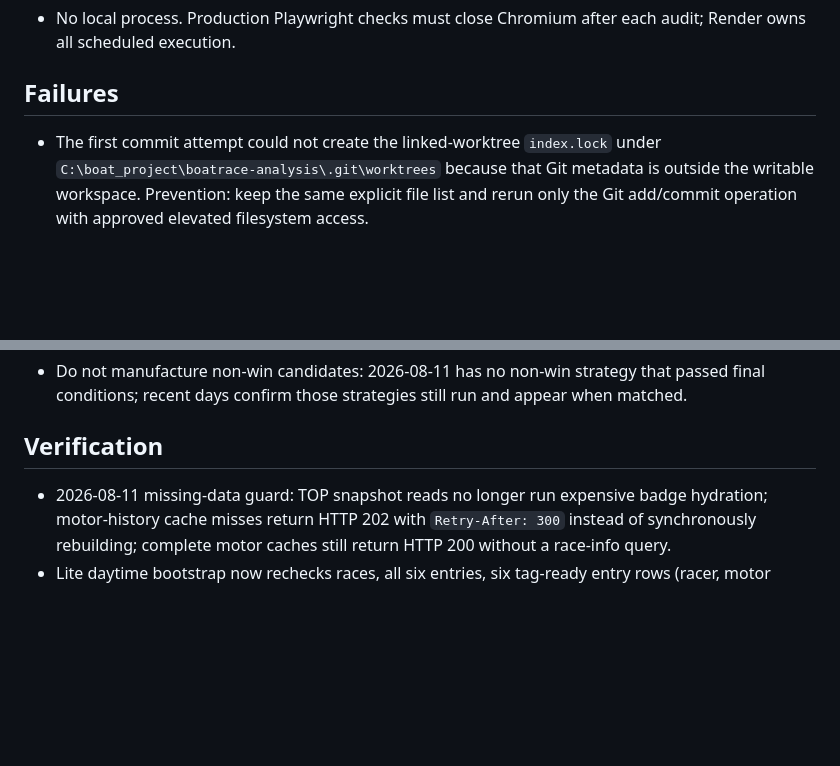
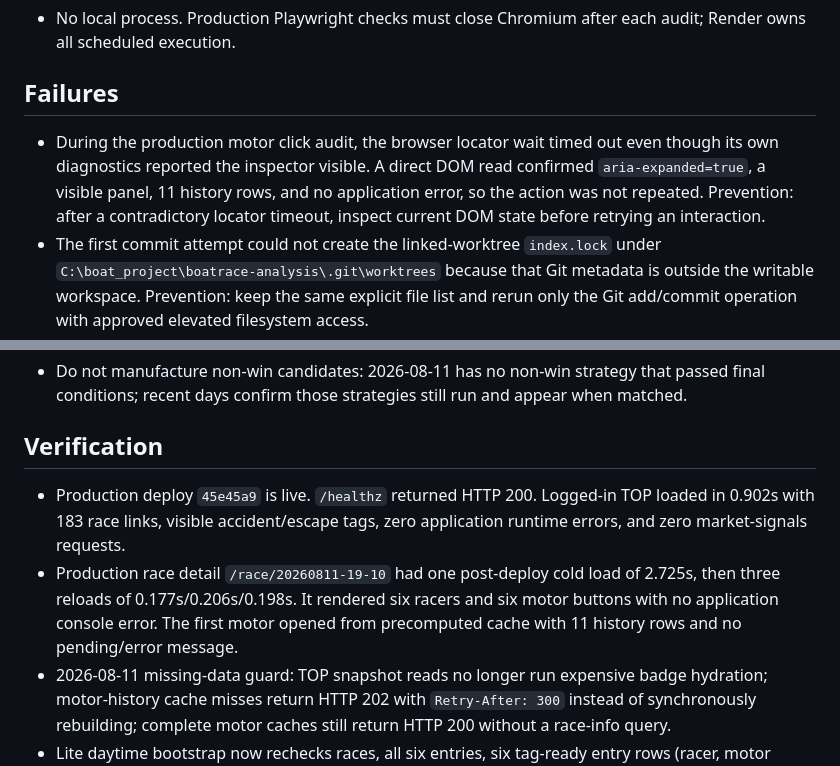
Before and after one commit to tsuyoshiyasuda0105/boatrace-analysis, a Markdown page: docs/handoff.md, 2 parts joined by grey strips. GitHub-like rendering; blank space fills up the shorter version.

Commit message:
Record missing-data production verification

```diff
--- a/docs/handoff.md
+++ b/docs/handoff.md
@@ -27,6 +27,7 @@
 
 ## Failures
 
+- During the production motor click audit, the browser locator wait timed out even though its own diagnostics reported the inspector visible. A direct DOM read confirmed `aria-expanded=true`, a visible panel, 11 history rows, and no application error, so the action was not repeated. Prevention: after a contradictory locator timeout, inspect current DOM state before retrying an interaction.
 - The first commit attempt could not create the linked-worktree `index.lock` under `C:\boat_project\boatrace-analysis\.git\worktrees` because that Git metadata is outside the writable workspace. Prevention: keep the same explicit file list and rerun only the Git add/commit operation with approved elevated filesystem access.
 - The first focused regression bundle passed 68 tests and failed 8. One new motor-history test invalidated an LRU cache after monkeypatching the cached function, causing `cache_clear` to be unavailable; prevention: invalidate shared caches before replacing cached functions. The other failures are existing cross-test cache leakage, blocked external-network access, and stale source assertions outside this scoped change; they are being separated from the exact changed-path rerun.
 - The related regression bundle initially had two source-assertion failures: one expected `_race_basic_info()` before the already-established page-cache-first path, and one expected the old unrestricted `{% if is_admin() %}` template condition. Prevention: assertions now preserve cache-first performance and require the cache-neutral admin guard.
@@ -54,6 +55,8 @@
 
 ## Verification
 
+- Production deploy `45e45a9` is live. `/healthz` returned HTTP 200. Logged-in TOP loaded in 0.902s with 183 race links, visible accident/escape tags, zero application runtime errors, and zero market-signals requests.
+- Production race detail `/race/20260811-19-10` had one post-deploy cold load of 2.725s, then three reloads of 0.177s/0.206s/0.198s. It rendered six racers and six motor buttons with no application console error. The first motor opened from precomputed cache with 11 history rows and no pending/error message.
 - 2026-08-11 missing-data guard: TOP snapshot reads no longer run expensive badge hydration; motor-history cache misses return HTTP 202 with `Retry-After: 300` instead of synchronously rebuilding; complete motor caches still return HTTP 200 without a race-info query.
 - Lite daytime bootstrap now rechecks races, all six entries, six tag-ready entry rows (racer, motor number, motor top-2 rate), and prediction coverage after morning recovery. Incomplete source data stops signal/tag/page prewarm and records `source_incomplete` for the next hourly recovery attempt.
 - Missing-data and nearby TOP/race-detail/cron regression bundle: 63 passed. ROI/market-signal regression bundle: 28 passed. Python compile, JavaScript syntax, and `git diff --check` passed.
```
